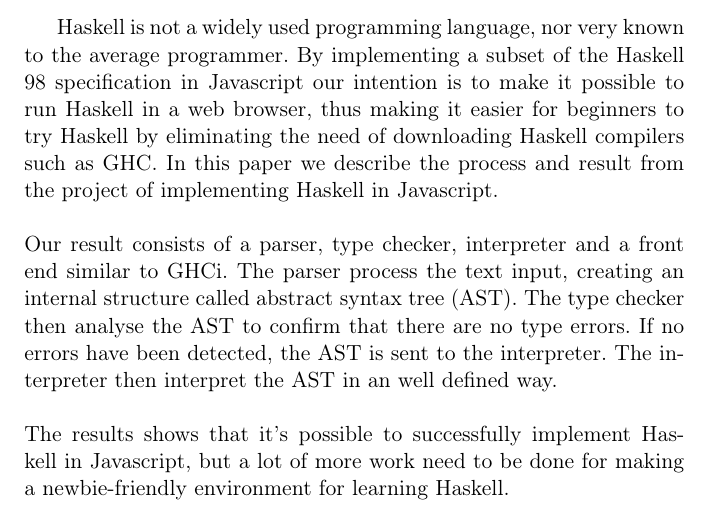
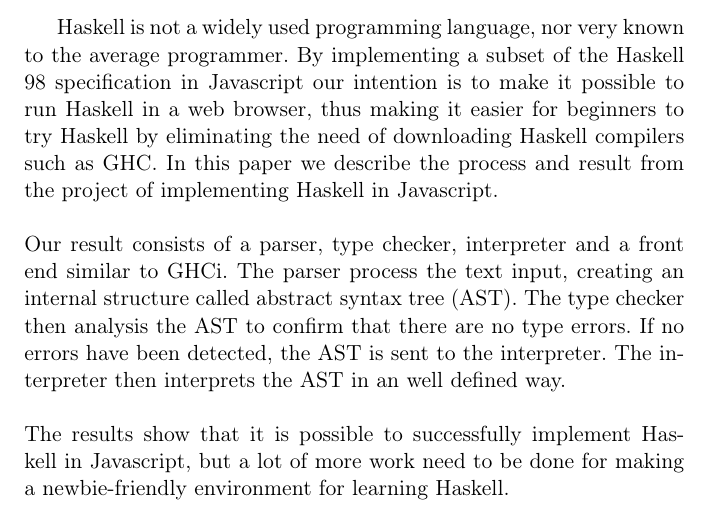
Before and after one commit to johang88/haskellinjavascript, a LaTeX paper (rapport/rapport.tex, which reads rapport/kapitel/abstract.tex): part of page 3 of 36, cut so that both start at the same text. Compiled offline with pdfLaTeX.

Commit message:
abstract

```diff
--- a/rapport/kapitel/abstract.tex
+++ b/rapport/kapitel/abstract.tex
@@ -5,9 +5,9 @@ In this paper we describe the process and result from the project of implementin
 \\
 \\
 Our result consists of a parser, type checker, interpreter and a front end similar to GHCi.
-The parser process the text input, creating an internal structure called abstract syntax tree (AST). The type checker then analyse the AST to confirm that there are no type errors. If no errors have been detected, the AST is sent to the interpreter. The interpreter then interpret the AST in an well defined way.
+The parser process the text input, creating an internal structure called abstract syntax tree (AST). The type checker then analysis the AST to confirm that there are no type errors. If no errors have been detected, the AST is sent to the interpreter. The interpreter then interprets the AST in an well defined way.
 \\
 \\
-The results shows that it's possible to successfully implement Haskell in Javascript,  but a lot of more work need to be done for making a newbie-friendly environment for learning Haskell.
+The results show that it is possible to successfully implement Haskell in Javascript,  but a lot of more work need to be done for making a newbie-friendly environment for learning Haskell.
 
     \end{abstract}
```
